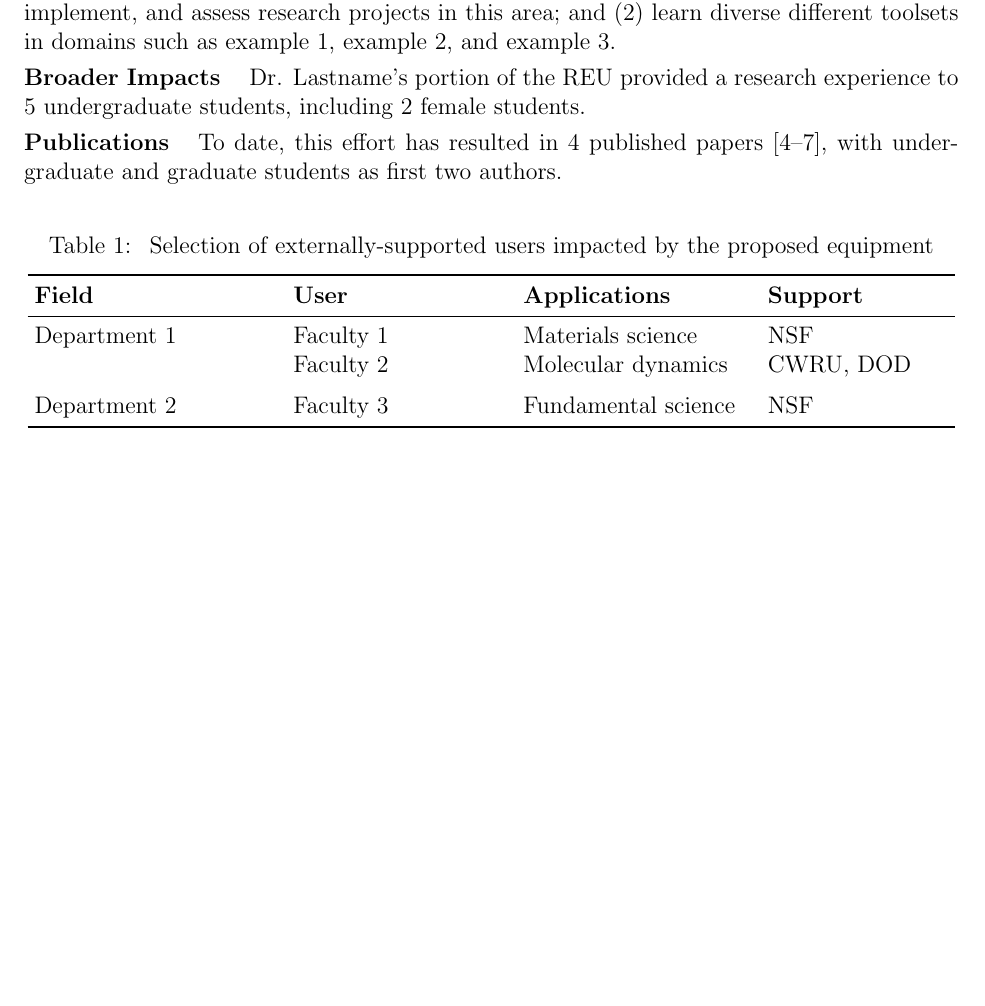
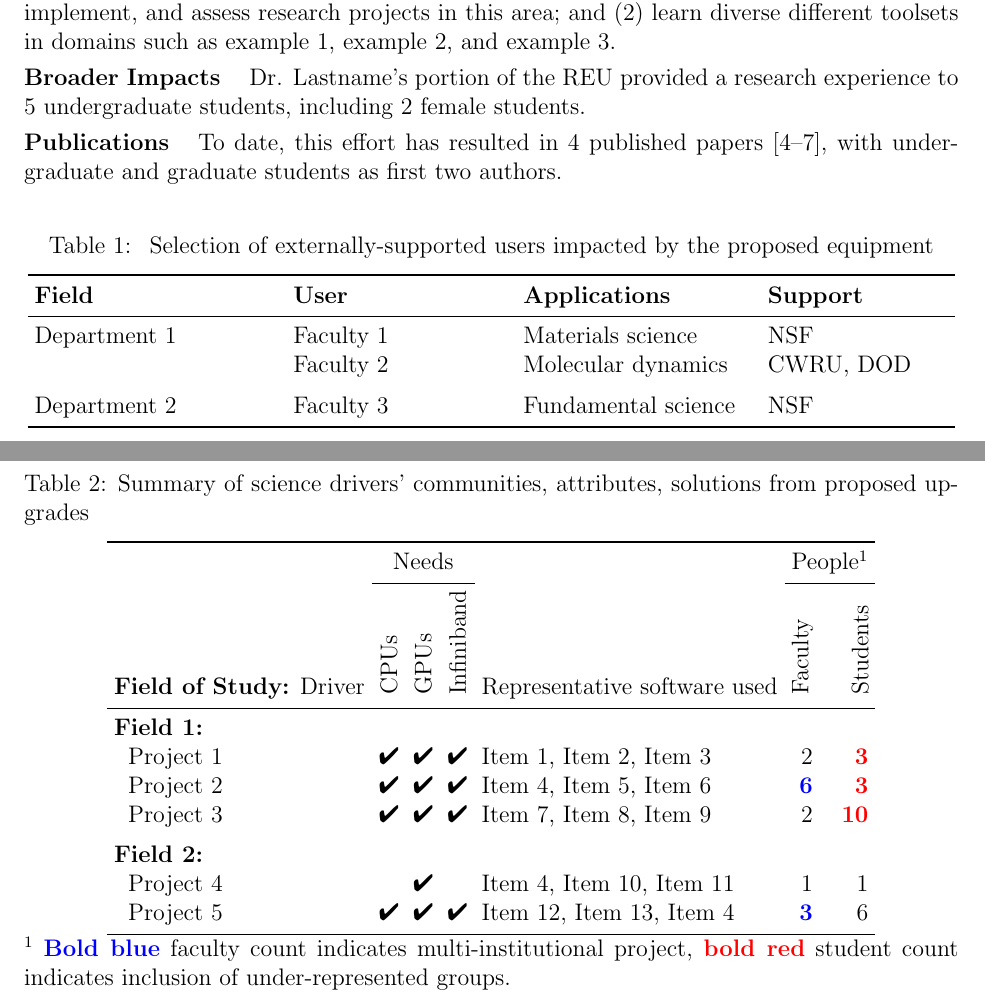
Before and after one commit to mikerenfro/nsf-proposal, a LaTeX document (nsf-demo.tex): part of page 2 of 3 before the commit and two parts of pages 2 and 3 of 4 after it, the two joined at a grey line, cut so that both start at the same text, the shorter picture padded with empty space. Compiled offline with pdfLaTeX.

Commit message:
Adding project needs table

```diff
--- a/nsf-demo.tex
+++ b/nsf-demo.tex
@@ -4,6 +4,7 @@
 \newcommand{\dol}[2][]{\SI{#2}[\$]{#1}}
 % use as \dol[\mega\relax]{1} for $1M, \dol{123} for $123.
 \usepackage[sorting=none,sortcites=true,citestyle=numeric-comp]{biblatex}
+\usepackage{pifont,xcolor} % for project needs table
 \setlength\bibitemsep{\baselineskip}
 \addbibresource{nsf-demo.bib}
 \begin{document}
@@ -52,6 +53,44 @@ Department 2 & Faculty 3 & Fundamental science & NSF \\ \bottomrule
 \end{tabular}
 \end{table}
 
+\newcommand{\mc}[2]{\multicolumn{#1}{c}{#2}} % Multicolumn, centered
+\newcommand{\rb}[1]{\rotatebox{90}{#1}} % Rotated
+\newcommand{\mcr}[2]{\mc{#1}{\rb{#2}}} % Multicolumn, centered, rotated
+\newcommand{\mi}[1]{{\color{blue}\textbf{#1}}} % Multi-institutional
+\newcommand{\ur}[1]{{\color{red}\textbf{#1}}} % Under-represented
+\newcommand{\cmark}{\ding{52}}
+\begin{table}[hbtp]
+\caption{Summary of science drivers' communities, attributes, solutions from proposed upgrades}
+\label{tab:science_drivers}
+%\todo[inline]{Consider grouping power theft under smart grid, CFD and robotics under AI/ML}
+\centering
+
+\begin{tabular}{ll ccc l rr}
+\toprule
+& & \mc{3}{Needs} & & \mc{2}{People\footnotemark} \\
+\cmidrule{3-5} \cmidrule{7-8}
+\multicolumn{2}{l}{\textbf{Field of Study:} Driver} & \mcr{1}{CPUs} & \mcr{1}{GPUs} & \mcr{1}{Infiniband} & \mc{1}{Representative software used} & \multicolumn{1}{r}{\rotatebox{90}{Faculty}} & \multicolumn{1}{r}{\rotatebox{90}{Students}} \\
+\midrule
+
+\multicolumn{2}{l}{\textbf{Field 1:}} \\
+&Project 1 & \cmark & \cmark & \cmark & Item 1, Item 2, Item 3 & 2      & \ur{3} \\
+&Project 2 & \cmark & \cmark & \cmark & Item 4, Item 5, Item 6 & \mi{6} & \ur{3}  \\
+&Project 3 & \cmark & \cmark & \cmark & Item 7, Item 8, Item 9 & 2      & \ur{10} \\
+\addlinespace
+
+\multicolumn{2}{l}{\textbf{Field 2:}} \\
+&Project 4 &        & \cmark &        & Item 4, Item 10, Item 11 & 1      & 1 \\
+&Project 5 & \cmark & \cmark & \cmark & Item 12, Item 13, Item 4 & \mi{3} & 6 \\
+\bottomrule
+\end{tabular}
+
+\begin{minipage}{\textwidth}
+\addtocounter{footnote}{-1}\footnotemark~\mi{Bold blue} faculty count indicates multi-institutional project,
+\ur{bold red} student count indicates inclusion of under-represented groups.
+\end{minipage}
+\end{table}
+
+
 This section details a selection of research projects.
 
 \subsubsection{Next-Generation Genomics: Faculty 1, Department 1; Faculty 2, Department 2; Faculty 3, Department 3 (Other University)}
```
